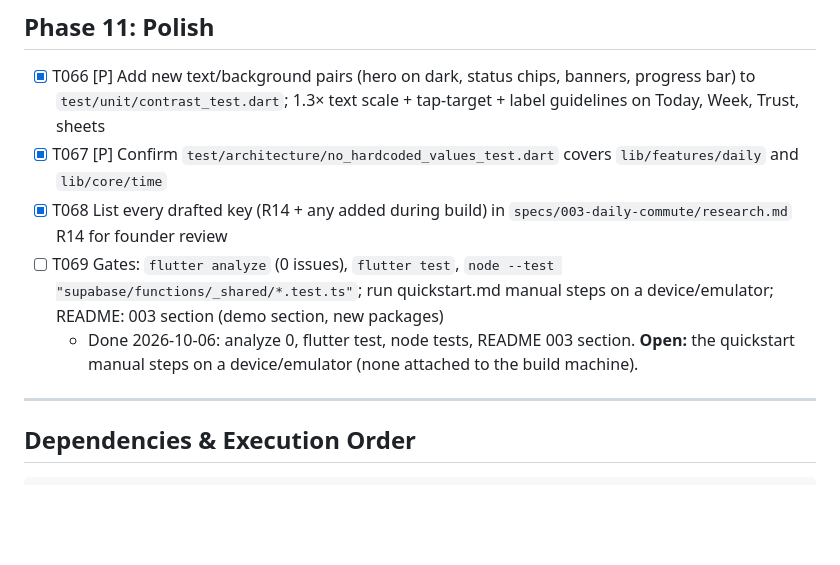
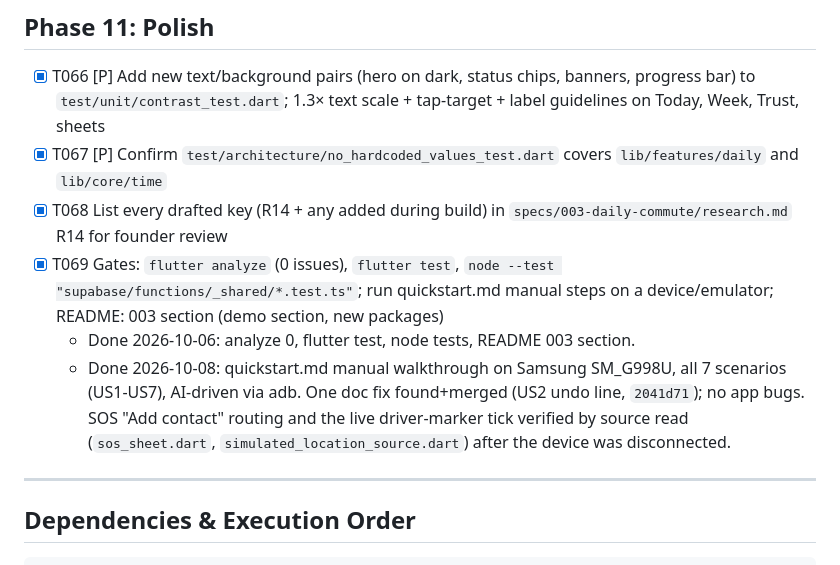
Before and after one commit to ahmedGaid/Goora, a Markdown page: specs/003-daily-commute/tasks.md, the part around the change. GitHub-like rendering; blank space fills up the shorter version.

Commit message:
docs: mark T069 done — full quickstart walkthrough complete
Scenarios 3-7 confirmed on device this session; SOS add-contact routing
and the live driver-marker tick verified by source read after the
phone disconnected mid-session.

Co-Authored-By: Claude Sonnet 5 <noreply@anthropic.com>

```diff
--- a/specs/003-daily-commute/tasks.md
+++ b/specs/003-daily-commute/tasks.md
@@ -179,8 +179,12 @@ moves the marker; Share and SOS paths.
 - [X] T066 [P] Add new text/background pairs (hero on dark, status chips, banners, progress bar) to `test/unit/contrast_test.dart`; 1.3× text scale + tap-target + label guidelines on Today, Week, Trust, sheets
 - [X] T067 [P] Confirm `test/architecture/no_hardcoded_values_test.dart` covers `lib/features/daily` and `lib/core/time`
 - [X] T068 List every drafted key (R14 + any added during build) in `specs/003-daily-commute/research.md` R14 for founder review
-- [ ] T069 Gates: `flutter analyze` (0 issues), `flutter test`, `node --test "supabase/functions/_shared/*.test.ts"`; run quickstart.md manual steps on a device/emulator; README: 003 section (demo section, new packages)
-  - Done 2026-10-06: analyze 0, flutter test, node tests, README 003 section. **Open:** the quickstart manual steps on a device/emulator (none attached to the build machine).
+- [X] T069 Gates: `flutter analyze` (0 issues), `flutter test`, `node --test "supabase/functions/_shared/*.test.ts"`; run quickstart.md manual steps on a device/emulator; README: 003 section (demo section, new packages)
+  - Done 2026-10-06: analyze 0, flutter test, node tests, README 003 section.
+  - Done 2026-10-08: quickstart.md manual walkthrough on Samsung SM_G998U, all 7 scenarios
+    (US1-US7), AI-driven via adb. One doc fix found+merged (US2 undo line, `2041d71`); no app
+    bugs. SOS "Add contact" routing and the live driver-marker tick verified by source read
+    (`sos_sheet.dart`, `simulated_location_source.dart`) after the device was disconnected.
 
 ---
 
```
